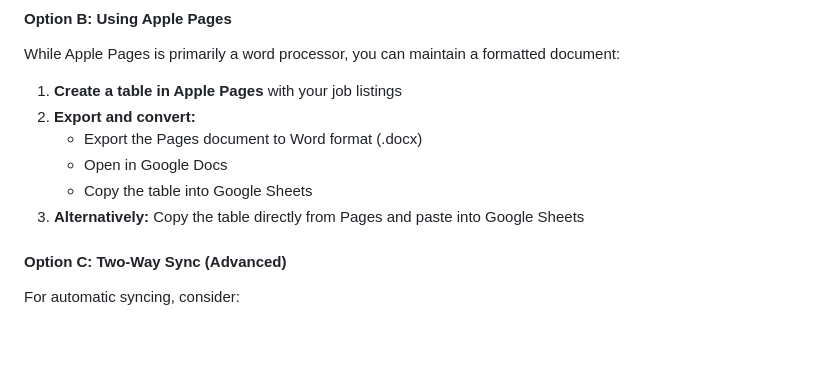
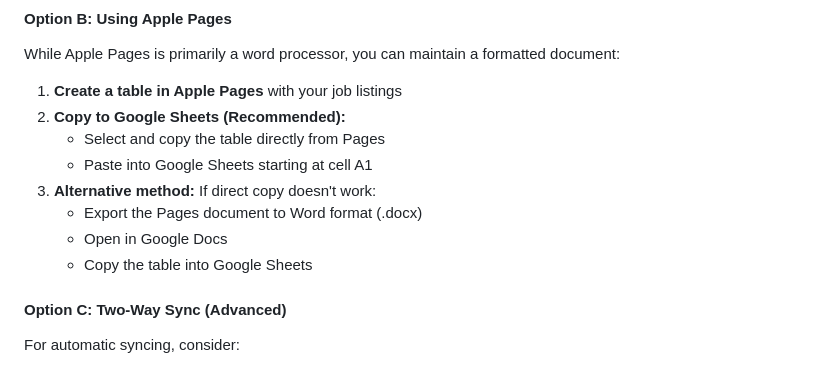
Before and after one commit to georgechittenden/Les-Chamades, a Markdown page: README.md, the part around the change. Drawn GitHub-style; blank space fills up the shorter version.

```diff
--- a/README.md
+++ b/README.md
@@ -105,11 +105,13 @@ The website needs to pull data from Google Sheets for display, but you can maint
 While Apple Pages is primarily a word processor, you can maintain a formatted document:
 
 1. **Create a table in Apple Pages** with your job listings
-2. **Export and convert:**
+2. **Copy to Google Sheets (Recommended):**
+   - Select and copy the table directly from Pages
+   - Paste into Google Sheets starting at cell A1
+3. **Alternative method:** If direct copy doesn't work:
    - Export the Pages document to Word format (.docx)
    - Open in Google Docs
    - Copy the table into Google Sheets
-3. **Alternatively:** Copy the table directly from Pages and paste into Google Sheets
 
 #### Option C: Two-Way Sync (Advanced)
 
```
Also changed, not shown: SETUP.md (+9 -9 lines).
